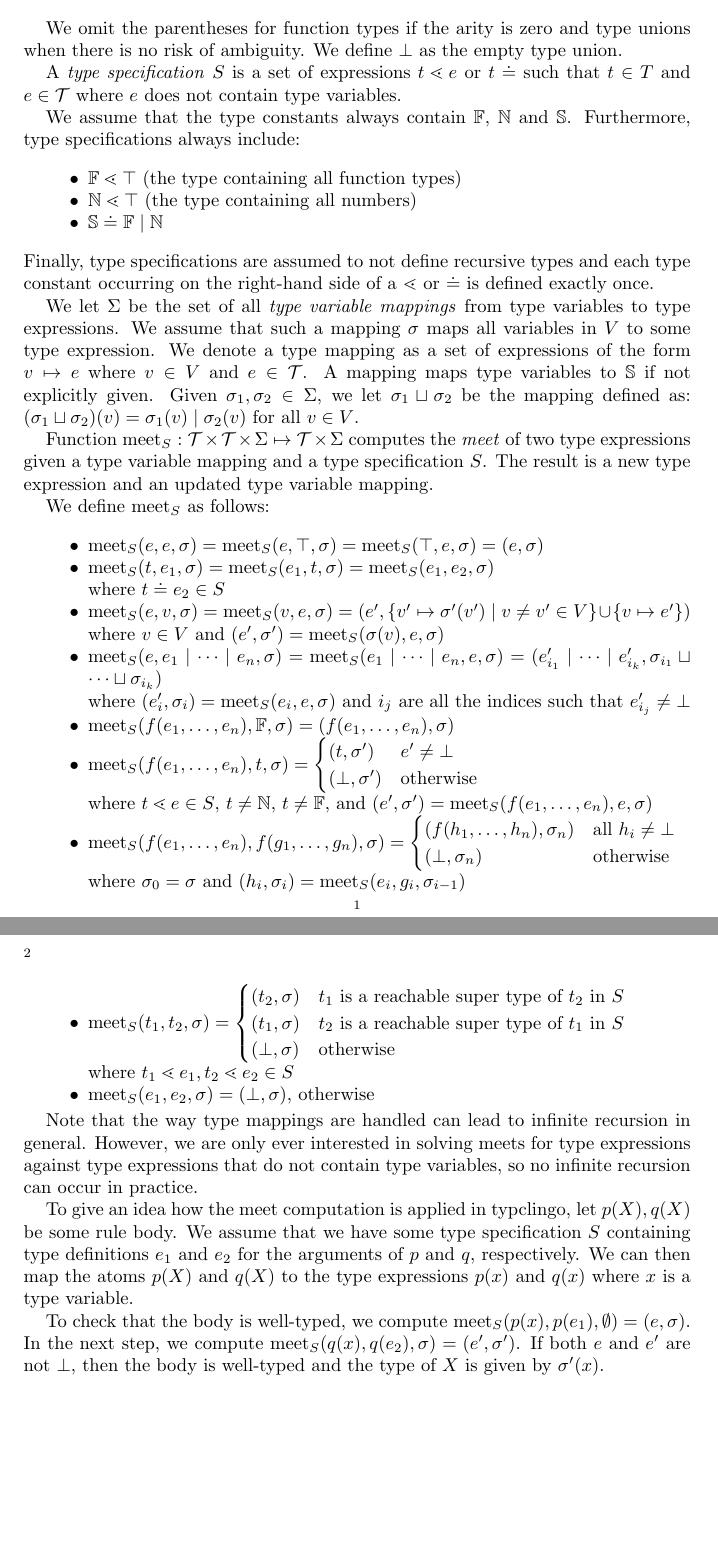
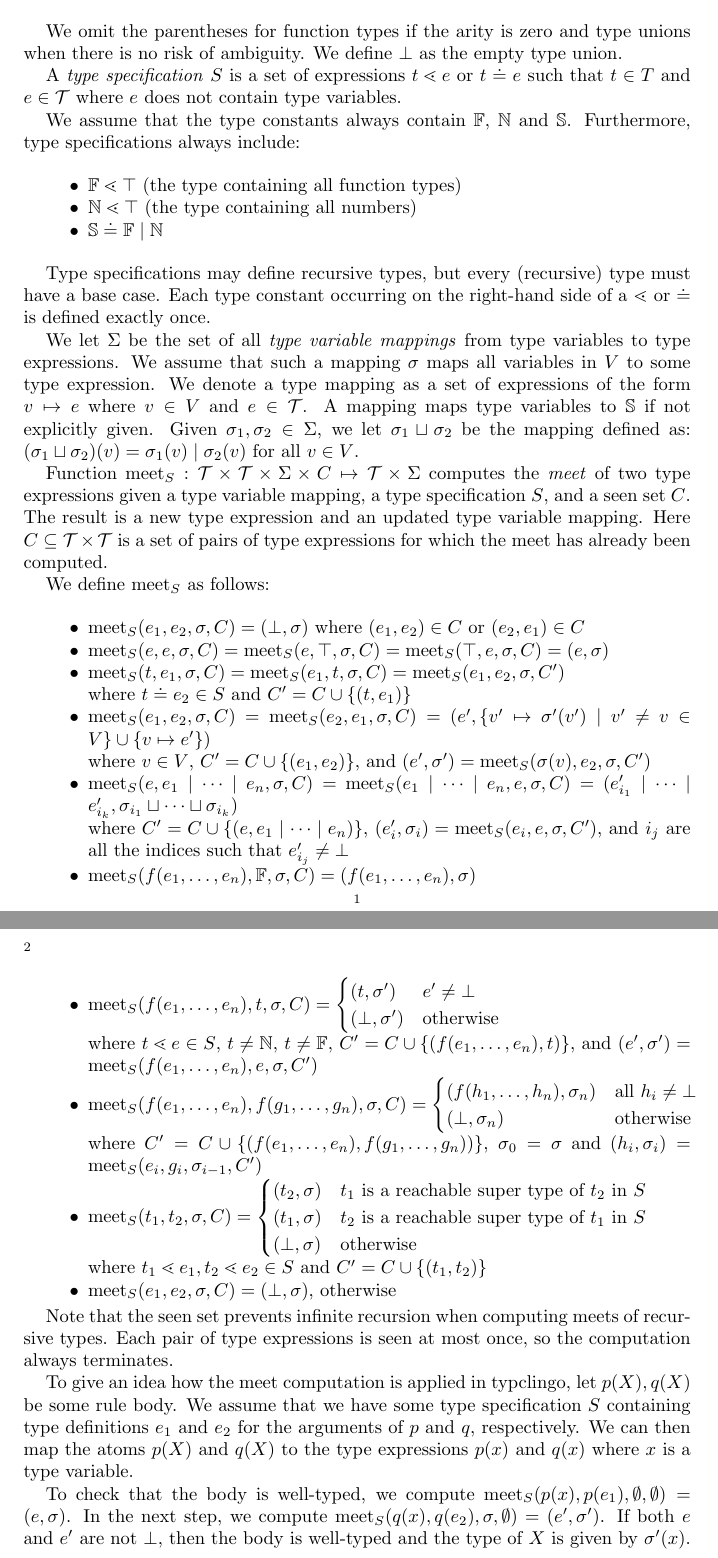
Before and after one commit to potassco/typclingo, a LaTeX paper (doc/doc.tex): two parts of pages 1 and 2 of 2, joined at a grey line, cut so that both start at the same text, the shorter picture padded with empty space. Compiled offline with pdfLaTeX.

Commit message:
Update definition for recursive types

```diff
--- a/doc/doc.tex
+++ b/doc/doc.tex
@@ -25,7 +25,7 @@ We omit the parentheses for function types if the arity is zero
 and type unions when there is no risk of ambiguity.
 We define $\bot$ as the empty type union.
 
-A \emph{type specification} $S$ is a set of expressions $t \lessdot e$ or $t \doteq $
+A \emph{type specification} $S$ is a set of expressions $t \lessdot e$ or $t \doteq e$
 such that $t \in T$ and $e \in \mathcal{T}$ where $e$ does not contain type variables.
 
 We assume that the type constants always contain $\mathbb{F}$, $\mathbb{N}$ and $\mathbb{S}$.
@@ -35,8 +35,9 @@ Furthermore, type specifications always include:
 	\item $\mathbb{N} \lessdot \top$ (the type containing all numbers)
 	\item $\mathbb{S} \doteq \mathbb{F} \mid \mathbb{N}$
 \end{itemize}
-Finally, type specifications are assumed to not define recursive types
-and each type constant occurring on the right-hand side of a $\lessdot$ or $\doteq$ is defined exactly once.
+
+Type specifications may define recursive types, but every (recursive) type must have a base case.
+Each type constant occurring on the right-hand side of a $\lessdot$ or $\doteq$ is defined exactly once.
 
 
 We let $\Sigma$ be the set of all \emph{type variable mappings} from type variables to type expressions.
@@ -46,44 +47,33 @@ A mapping maps type variables to $\mathbb{S}$ if not explicitly given.
 Given $\sigma_1, \sigma_2 \in \Sigma$, we let $\sigma_1 \sqcup \sigma_2$ be the mapping defined as:
 $(\sigma_1 \sqcup \sigma_2)(v) = \sigma_1(v) \mid \sigma_2(v)$ for all $v \in V$.
 
-Function $\mathrm{meet}_{S}: \mathcal{T} \times \mathcal{T} \times \Sigma \mapsto \mathcal{T} \times \Sigma$
-computes the \emph{meet} of two type expressions given a type variable mapping and a type specification $S$.
+Function $\mathrm{meet}_{S}: \mathcal{T} \times \mathcal{T} \times \Sigma \times C \mapsto \mathcal{T} \times \Sigma$
+computes the \emph{meet} of two type expressions given a type variable mapping, a type specification $S$, and a seen set $C$.
 The result is a new type expression and an updated type variable mapping.
+Here $C \subseteq \mathcal{T} \times \mathcal{T}$ is a set of pairs of type expressions for which the meet has already been computed.
 
 We define $\mathrm{meet}_{S}$ as follows:
 \begin{itemize}
-	\item $\meet_S(e,e,\sigma) = \meet_{S}(e, \top, \sigma) = \meet_{S}(\top, e, \sigma) = (e, \sigma)$
-	\item $\meet_S(t, e_1, \sigma) = \meet_S(e_1, t, \sigma) = \meet_S(e_1,e_2,\sigma)$\\
-	      where $t \doteq e_2 \in S$
-	\item $\meet_{S}(e, v, \sigma) = \meet_{S}(v, e, \sigma) = (e', \{v' \mapsto \sigma'(v') \mid v \neq v'\in V\} \cup \{v \mapsto e'\})$\\
-	      where $v \in V$ and  $(e', \sigma') = \meet_{S}(\sigma(v),e,\sigma)$
-	\item $\meet_S(e,e_1 \mid \dots \mid e_n, \sigma) = \meet_S(e_1 \mid \dots \mid e_n, e, \sigma) = (e_{i_1}' \mid \dots \mid e_{i_k}', \sigma_{i_1} \sqcup \dots \sqcup \sigma_{i_k})$ \\
-	      where $(e_i',\sigma_i) = \meet_S(e_i,e,\sigma)$
-	      and $i_j$ are all the indices such that $e_{i_j}' \neq \bot$
-	\item $\meet_S(f(e_1,\dots,e_n),\mathbb{F},\sigma) = (f(e_1,\dots,e_n), \sigma)$
-	\item $\meet_S(f(e_1,\dots,e_n),t,\sigma) = \begin{cases}
-			      (t,\sigma')    & e' \neq \bot     \\
-			      (\bot,\sigma') & \text{otherwise}
-		      \end{cases}$\\
-	      where $t \lessdot e \in S$, $t \neq \mathbb{N}$, $t \neq \mathbb{F}$, and $(e',\sigma') = \meet_S(f(e_1,\dots,e_n),e,\sigma)$
-	\item $\meet_S(f(e_1,\dots,e_n),f(g_1,\dots,g_n), \sigma) = \begin{cases}
-			      (f(h_1,\dots,h_n),\sigma_n) & \text{all } h_i \neq \bot \\
-			      (\bot,\sigma_n)             & \text{otherwise}
-		      \end{cases}$\\
-	      where $\sigma_0 = \sigma$ and $(h_i, \sigma_i) = \meet_S(e_i,g_i,\sigma_{i-1})$
-	\item $\meet_S(t_1,t_2,\sigma) = \begin{cases}
-			      (t_2, \sigma) & t_1 \text{ is a reachable super type of } t_2 \text{ in } S \\
-			      (t_1, \sigma) & t_2 \text{ is a reachable super type of } t_1 \text{ in } S \\
-			      (\bot,\sigma) & \text{otherwise}
-		      \end{cases}$\\
-	      where $t_1 \lessdot e_1, t_2 \lessdot e_2 \in S$
-	\item $\meet_S(e_1,e_2,\sigma) = (\bot,\sigma)$, otherwise
+    \item $\meet_S(e_1, e_2, \sigma, C) = (\bot, \sigma)$ where $(e_1, e_2) \in C$ or $(e_2, e_1) \in C$
+    \item $\meet_S(e,e,\sigma,C) = \meet_{S}(e, \top, \sigma, C) = \meet_{S}(\top, e, \sigma, C) = (e, \sigma)$
+    \item $\meet_S(t, e_1, \sigma, C) = \meet_S(e_1, t, \sigma, C) = \meet_S(e_1,e_2,\sigma,C')$\\
+        where $t \doteq e_2 \in S$ and $C' = C \cup \{(t, e_1)\}$
+    \item $\meet_{S}(e_1, e_2, \sigma, C) = \meet_{S}(e_2, e_1, \sigma, C) = (e', \{v' \mapsto \sigma'(v') \mid v' \neq v \in V\} \cup \{v \mapsto e'\})$\\
+        where $v \in V$, $C' = C \cup \{(e_1, e_2)\}$, and $(e', \sigma') = \meet_{S}(\sigma(v), e_2, \sigma, C')$
+    \item $\meet_S(e, e_1 \mid \dots \mid e_n, \sigma, C) = \meet_S(e_1 \mid \dots \mid e_n, e, \sigma, C) = (e_{i_1}' \mid \dots \mid e_{i_k}', \sigma_{i_1} \sqcup \dots \sqcup \sigma_{i_k})$ \\
+        where $C' = C \cup \{(e, e_1 \mid \dots \mid e_n)\}$, $(e_i',\sigma_i) = \meet_S(e_i,e,\sigma,C')$, and $i_j$ are all the indices such that $e_{i_j}' \neq \bot$
+    \item $\meet_S(f(e_1,\dots,e_n),\mathbb{F},\sigma,C) = (f(e_1,\dots,e_n), \sigma)$
+    \item $\meet_S(f(e_1,\dots,e_n),t,\sigma,C) = \begin{cases} (t,\sigma') & e' \neq \bot \\ (\bot,\sigma') & \text{otherwise} \end{cases}$\\
+        where $t \lessdot e \in S$, $t \neq \mathbb{N}$, $t \neq \mathbb{F}$, $C' = C \cup \{(f(e_1,\dots,e_n), t)\}$, and $(e',\sigma') = \meet_S(f(e_1,\dots,e_n),e,\sigma,C')$
+    \item $\meet_S(f(e_1,\dots,e_n),f(g_1,\dots,g_n), \sigma, C) = \begin{cases} (f(h_1,\dots,h_n),\sigma_n) & \text{all } h_i \neq \bot \\ (\bot,\sigma_n) & \text{otherwise} \end{cases}$
+        where $C' = C \cup \{(f(e_1,\dots,e_n), f(g_1,\dots,g_n))\}$, $\sigma_0 = \sigma$ and $(h_i, \sigma_i) = \meet_S(e_i,g_i,\sigma_{i-1}, C')$
+    \item $\meet_S(t_1,t_2,\sigma,C) = \begin{cases} (t_2, \sigma) & t_1 \text{ is a reachable super type of } t_2 \text{ in } S \\ (t_1, \sigma) & t_2 \text{ is a reachable super type of } t_1 \text{ in } S \\ (\bot,\sigma) & \text{otherwise} \end{cases}$\\
+        where $t_1 \lessdot e_1, t_2 \lessdot e_2 \in S$ and $C' = C \cup \{(t_1, t_2)\}$
+    \item $\meet_S(e_1,e_2,\sigma,C) = (\bot,\sigma)$, otherwise
 \end{itemize}
 
-Note that the way type mappings are handled can lead to infinite recursion in general.
-However, we are only ever interested in solving meets
-for type expressions against type expressions that do not contain type variables,
-so no infinite recursion can occur in practice.
+Note that the seen set prevents infinite recursion when computing meets of recursive types.
+Each pair of type expressions is seen at most once, so the computation always terminates.
 
 To give an idea how the meet computation is applied in typclingo,
 let $p(X), q(X)$ be some rule body.
@@ -92,8 +82,8 @@ for the arguments of $p$ and $q$, respectively.
 We can then map the atoms $p(X)$ and $q(X)$ to the type expressions $p(x)$ and $q(x)$ where $x$ is a type variable.
 
 To check that the body is well-typed,
-we compute $\mathrm{meet}_{S}(p(x), p(e_1),\emptyset) = (e,\sigma)$.
-In the next step, we compute $\mathrm{meet}_{S}(q(x), q(e_2),\sigma) = (e',\sigma')$.
+we compute $\mathrm{meet}_{S}(p(x), p(e_1),\emptyset,\emptyset) = (e,\sigma)$.
+In the next step, we compute $\mathrm{meet}_{S}(q(x), q(e_2),\sigma,\emptyset) = (e',\sigma')$.
 If both $e$ and $e'$ are not $\bot$,
 then the body is well-typed and the type of $X$ is given by $\sigma'(x)$.
 \end{document}
```
